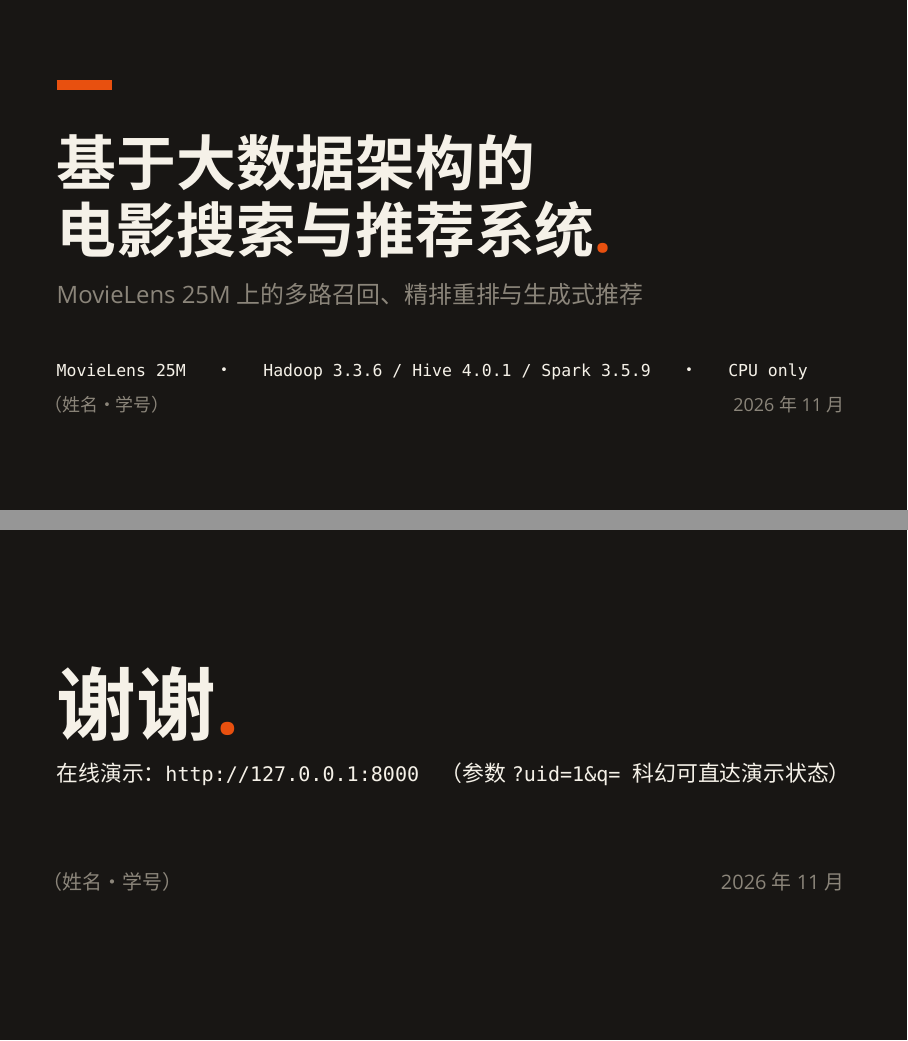
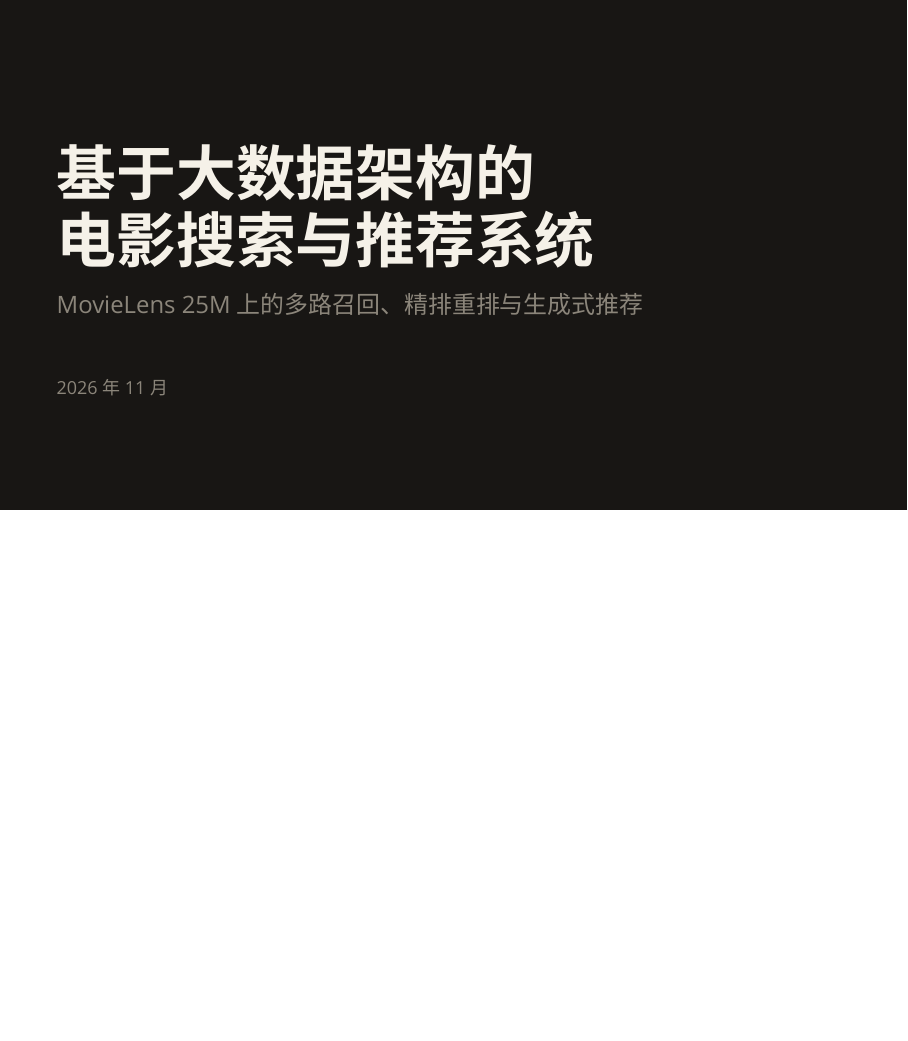
Before and after one commit to Oscillater/movielens-dual-track-recsys, LaTeX slides (report/slides.tex): pages 1 and 28 of 28 before the commit and page 1 of 27 after it, the two joined at a grey line, the shorter picture padded with empty space. Compiled offline with XeLaTeX; a missing font is replaced by an installed copy or a similar font.

Commit message:
docs(slides): remove template-like cover/end elements and placeholders

```diff
--- a/report/slides.tex
+++ b/report/slides.tex
@@ -43,11 +43,10 @@
   \vspace{2pt}}
 
 \setbeamertemplate{footline}{%
-  \leavevmode\hbox{%
-    {\color{mute}\tiny\texttt{\hspace{8pt}movie-search-rec / 课程汇报}}\hfill
-    {\color{mute}\tiny\texttt{\insertframenumber\,/\,\inserttotalframenumber\hspace{8pt}}}}\vspace{5pt}}
+  \leavevmode\hbox to \paperwidth{%
+    {\color{mute}\tiny\hspace{12pt}基于大数据架构的电影搜索与推荐系统}\hfill
+    {\color{mute}\tiny\texttt{\insertframenumber\,/\,\inserttotalframenumber\hspace{12pt}}}}\vspace{5pt}}
 
-\newcommand{\kicker}[1]{{\color{mute}\footnotesize\texttt{\MakeUppercase{#1}}}\par\vspace{1pt}}
 \newcommand{\stat}[3][26]{{\fontsize{#1}{\numexpr#1+2\relax}\selectfont\bfseries\textcolor{accent}{\texttt{#2}}}\\[1pt]{\color{mute}\small #3}\par}
 \newcommand{\mono}[1]{\texttt{#1}}
 \newcommand{\cellbox}[2]{\fcolorbox{line}{cellbg}{\parbox[t][#1][t]{\dimexpr\linewidth-2\fboxsep-2\fboxrule\relax}{#2}}}
@@ -63,12 +62,10 @@
 {\darkpage
 \begin{frame}[plain]
   \color{darkfg}
-  \vspace{8mm}
-  {\fontsize{64}{64}\selectfont\bfseries\textcolor{accent}{\texttt{#1}}}\\[6pt]
-  {\fontsize{34}{38}\selectfont\bfseries #2}
+  \vspace{12mm}
+  {\fontsize{56}{56}\selectfont\bfseries\textcolor{accent}{\texttt{#1}}}\\[8pt]
+  {\fontsize{32}{36}\selectfont\bfseries #2}
   \vfill
-  {\color{mute}\small\texttt{section #1 / 06}}
-  \vspace{6mm}
 \end{frame}}}
 
 \title{基于大数据架构的电影搜索与推荐系统}
@@ -77,14 +74,12 @@
 % ================= 封面（暗页） =================
 {\darkpage
 \begin{frame}[plain]
-  \vspace{6mm}
-  {\color{accent}\rule{28pt}{5pt}}\par\vspace{12pt}
-  {\color{darkfg}\fontsize{30}{36}\selectfont\bfseries 基于大数据架构的\\[4pt] 电影搜索与推荐系统\textcolor{accent}{.}}\par\vspace{12pt}
+  \vspace{16mm}
+  {\color{darkfg}\fontsize{30}{38}\selectfont\bfseries 基于大数据架构的\\[4pt] 电影搜索与推荐系统}\par\vspace{12pt}
   {\color{mute}\large MovieLens 25M 上的多路召回、精排重排与生成式推荐}
   \vfill
-  {\color{darkfg}\footnotesize\texttt{MovieLens 25M ~~·~~ Hadoop 3.3.6 / Hive 4.0.1 / Spark 3.5.9 ~~·~~ CPU only}}\\[4pt]
-  {\color{mute}\footnotesize （姓名 · 学号）\hfill 2026 年 11 月}
-  \vspace{5mm}
+  {\color{mute}\footnotesize 2026 年 11 月}
+  \vspace{6mm}
 \end{frame}}
 
 % ================= 提纲 =================
@@ -481,16 +475,4 @@
   \end{itemize}
 \end{frame}
 
-% ================= 结尾（暗页） =================
-{\darkpage
-\begin{frame}[plain]
-  \color{darkfg}
-  \vspace{10mm}
-  {\fontsize{40}{44}\selectfont\bfseries 谢谢\textcolor{accent}{.}}\\[10pt]
-  {\normalsize 在线演示：\texttt{http://127.0.0.1:8000}\quad（参数 \mono{?uid=1\&q=科幻} 可直达演示状态）}
-  \vfill
-  {\color{mute}\small （姓名 · 学号）\hfill 2026 年 11 月}
-  \vspace{5mm}
-\end{frame}}
-
 \end{document}
```
Also changed, not shown: README.md, report/slides.pdf, report/slides.tex (9 more changed lines).
